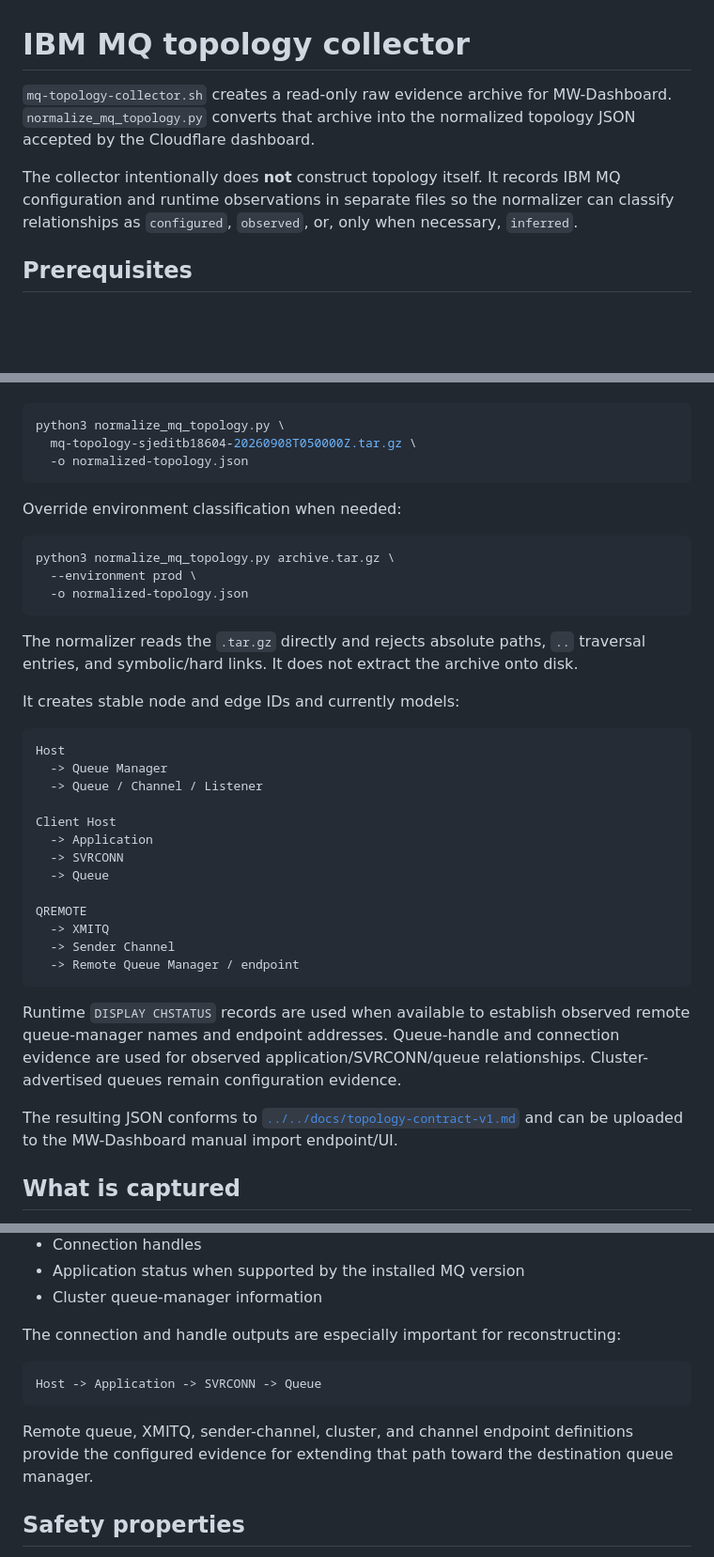
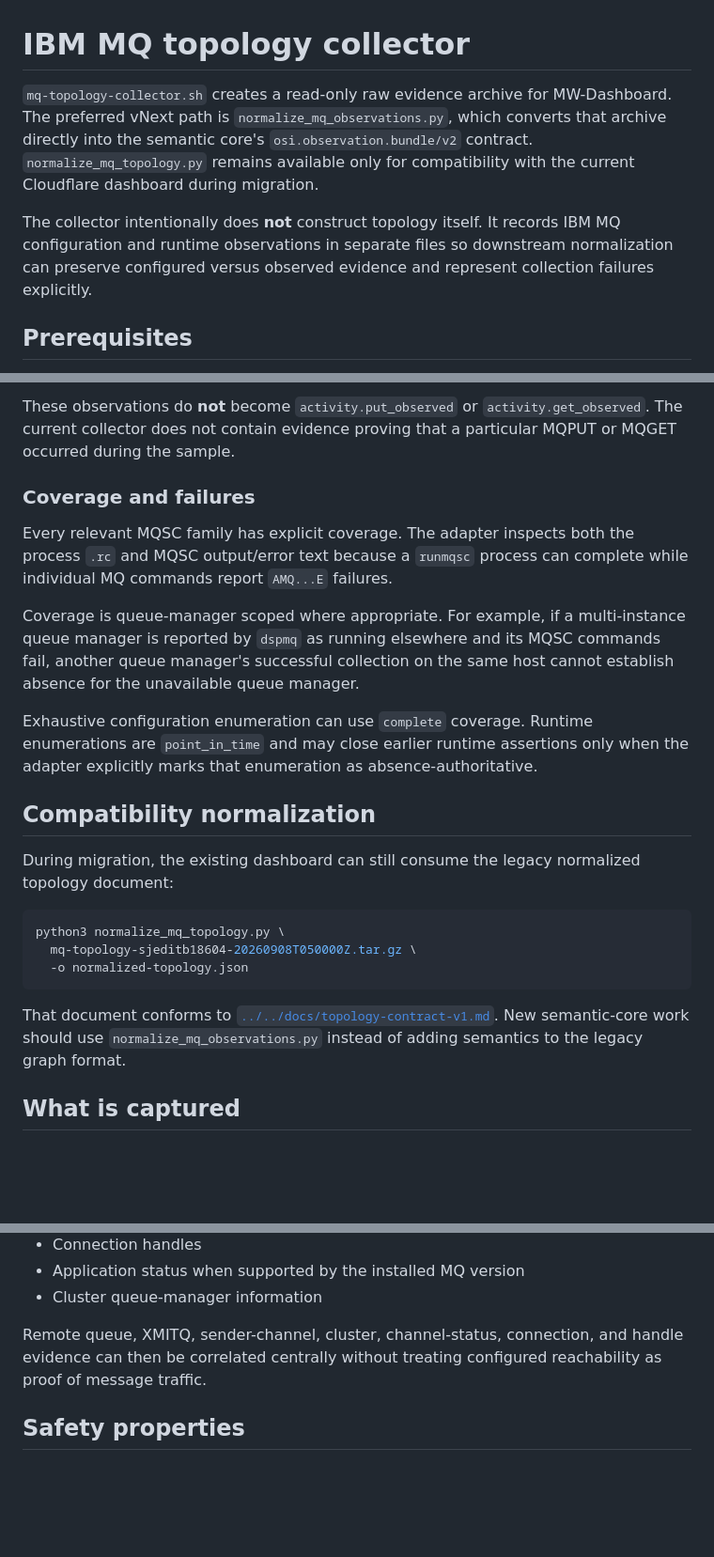
Before and after one commit to Alajmah/MW-Dashboard, a Markdown page: collectors/ibm-mq/README.md, 3 parts joined by grey strips. Shown at 94% size. Drawn GitHub-style; blank space fills up the shorter version.

````diff
--- a/collectors/ibm-mq/README.md
+++ b/collectors/ibm-mq/README.md
@@ -1,8 +1,8 @@
 # IBM MQ topology collector
 
-`mq-topology-collector.sh` creates a read-only raw evidence archive for MW-Dashboard. `normalize_mq_topology.py` converts that archive into the normalized topology JSON accepted by the Cloudflare dashboard.
+`mq-topology-collector.sh` creates a read-only raw evidence archive for MW-Dashboard. The preferred vNext path is `normalize_mq_observations.py`, which converts that archive directly into the semantic core's `osi.observation.bundle/v2` contract. `normalize_mq_topology.py` remains available only for compatibility with the current Cloudflare dashboard during migration.
 
-The collector intentionally does **not** construct topology itself. It records IBM MQ configuration and runtime observations in separate files so the normalizer can classify relationships as `configured`, `observed`, or, only when necessary, `inferred`.
+The collector intentionally does **not** construct topology itself. It records IBM MQ configuration and runtime observations in separate files so downstream normalization can preserve configured versus observed evidence and represent collection failures explicitly.
 
 ## Prerequisites
 
@@ -82,3 +148,16 @@ Run the normalizer on a workstation or controlled middleware host; IBM MQ does n
+These observations do **not** become `activity.put_observed` or `activity.get_observed`. The current collector does not contain evidence proving that a particular MQPUT or MQGET occurred during the sample.
+
+### Coverage and failures
+
+Every relevant MQSC family has explicit coverage. The adapter inspects both the process `.rc` and MQSC output/error text because a `runmqsc` process can complete while individual MQ commands report `AMQ...E` failures.
+
+Coverage is queue-manager scoped where appropriate. For example, if a multi-instance queue manager is reported by `dspmq` as running elsewhere and its MQSC commands fail, another queue manager's successful collection on the same host cannot establish absence for the unavailable queue manager.
+
+Exhaustive configuration enumeration can use `complete` coverage. Runtime enumerations are `point_in_time` and may close earlier runtime assertions only when the adapter explicitly marks that enumeration as absence-authoritative.
+
+## Compatibility normalization
+
+During migration, the existing dashboard can still consume the legacy normalized topology document:
 
 ```bash
 python3 normalize_mq_topology.py \
@@ -86,37 +165,7 @@ python3 normalize_mq_topology.py \
   -o normalized-topology.json
 ```
 
-Override environment classification when needed:
-
-```bash
-python3 normalize_mq_topology.py archive.tar.gz \
-  --environment prod \
-  -o normalized-topology.json
-```
-
-The normalizer reads the `.tar.gz` directly and rejects absolute paths, `..` traversal entries, and symbolic/hard links. It does not extract the archive onto disk.
-
-It creates stable node and edge IDs and currently models:
-
-```text
-Host
-  -> Queue Manager
-  -> Queue / Channel / Listener
-
-Client Host
-  -> Application
-  -> SVRCONN
-  -> Queue
-
-QREMOTE
-  -> XMITQ
-  -> Sender Channel
-  -> Remote Queue Manager / endpoint
-```
-
-Runtime `DISPLAY CHSTATUS` records are used when available to establish observed remote queue-manager names and endpoint addresses. Queue-handle and connection evidence are used for observed application/SVRCONN/queue relationships. Cluster-advertised queues remain configuration evidence.
-
-The resulting JSON conforms to [`../../docs/topology-contract-v1.md`](../../docs/topology-contract-v1.md) and can be uploaded to the MW-Dashboard manual import endpoint/UI.
+That document conforms to [`../../docs/topology-contract-v1.md`](../../docs/topology-contract-v1.md). New semantic-core work should use `normalize_mq_observations.py` instead of adding semantics to the legacy graph format.
 
 ## What is captured
 
@@ -144,13 +193,7 @@ Runtime evidence is captured for every requested sample:
 - Application status when supported by the installed MQ version
 - Cluster queue-manager information
 
-The connection and handle outputs are especially important for reconstructing:
-
-```text
-Host -> Application -> SVRCONN -> Queue
-```
-
-Remote queue, XMITQ, sender-channel, cluster, and channel endpoint definitions provide the configured evidence for extending that path toward the destination queue manager.
+Remote queue, XMITQ, sender-channel, cluster, channel-status, connection, and handle evidence can then be correlated centrally without treating configured reachability as proof of message traffic.
 
 ## Safety properties
 
````
Also changed, not shown: other parts of collectors/ibm-mq/README.md (+69 -3 lines).
